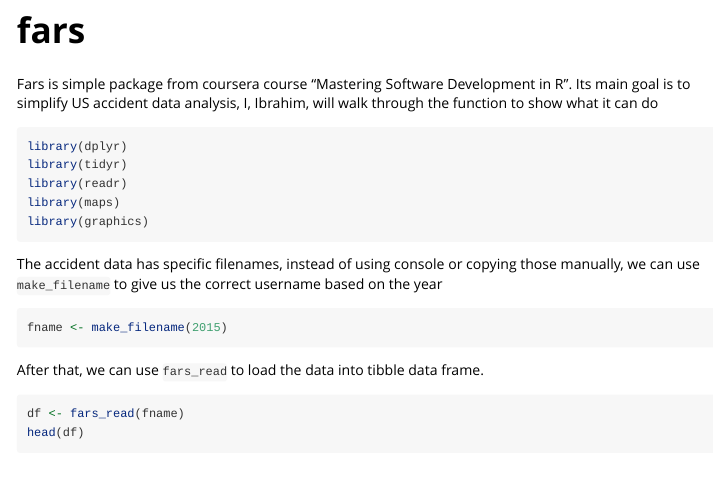
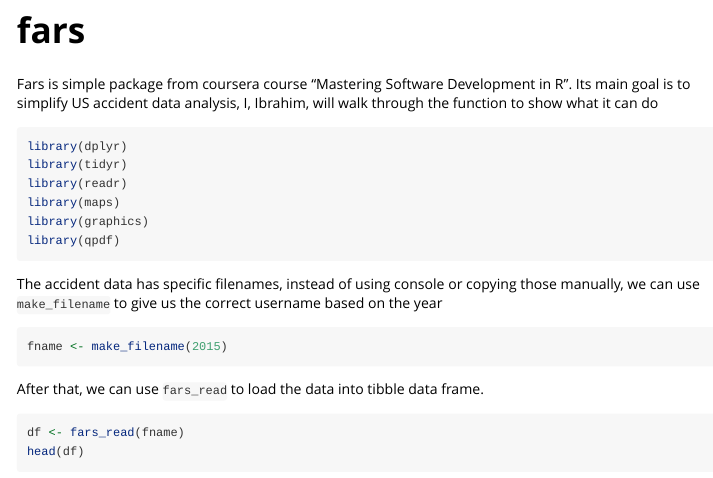
Before and after one commit to IBN0/fars, an R Markdown document (vignettes/fars.Rmd): the page in a window 1100 px wide, from 120 px down. Rendered offline with R 4.5, knitr and Pandoc, with nearby package versions.

Commit message:
Slight change

````diff
--- a/vignettes/fars.Rmd
+++ b/vignettes/fars.Rmd
@@ -29,6 +29,7 @@ library(tidyr)
 library(readr)
 library(maps)
 library(graphics)
+library(qpdf)
 ```
 
 The accident data has specific filenames, instead of using console or copying those manually, we can use `make_filename` to give us the correct username based on the year
````
